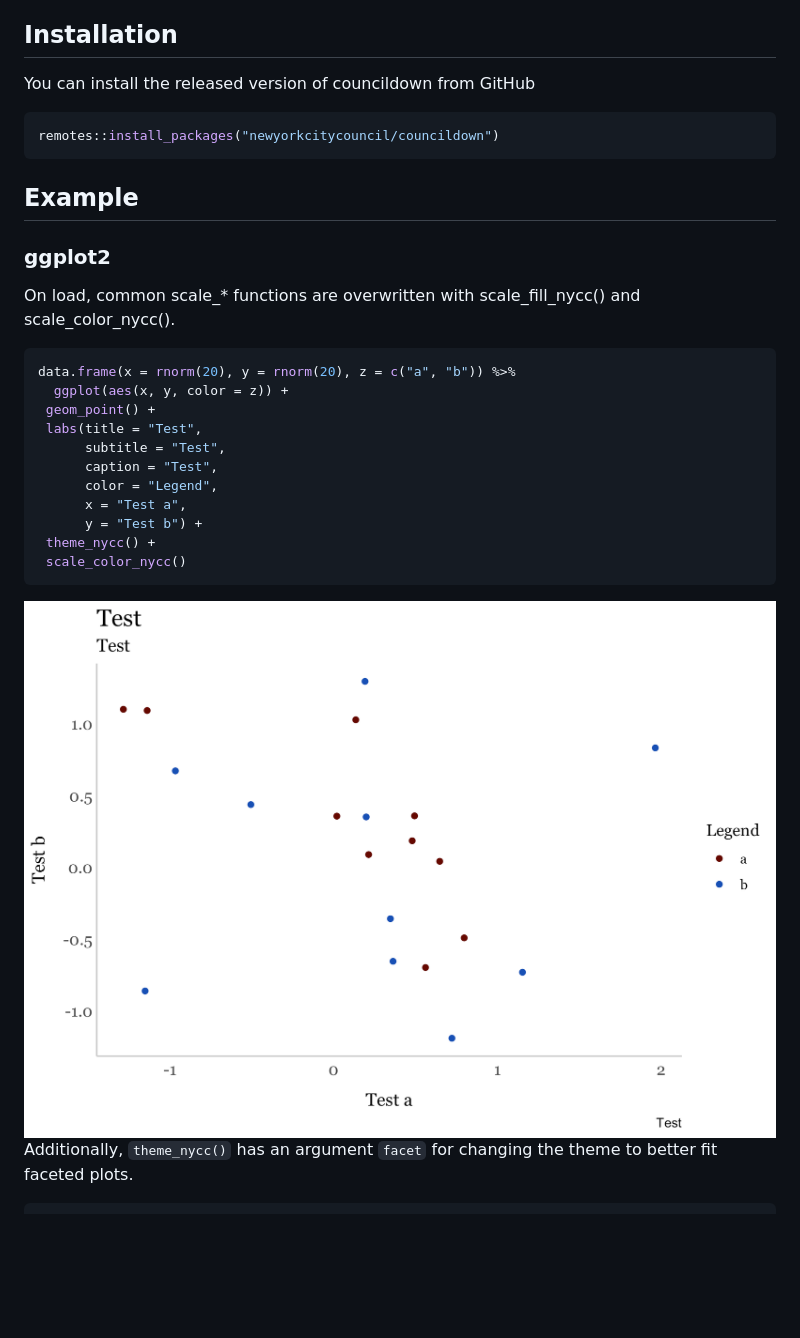
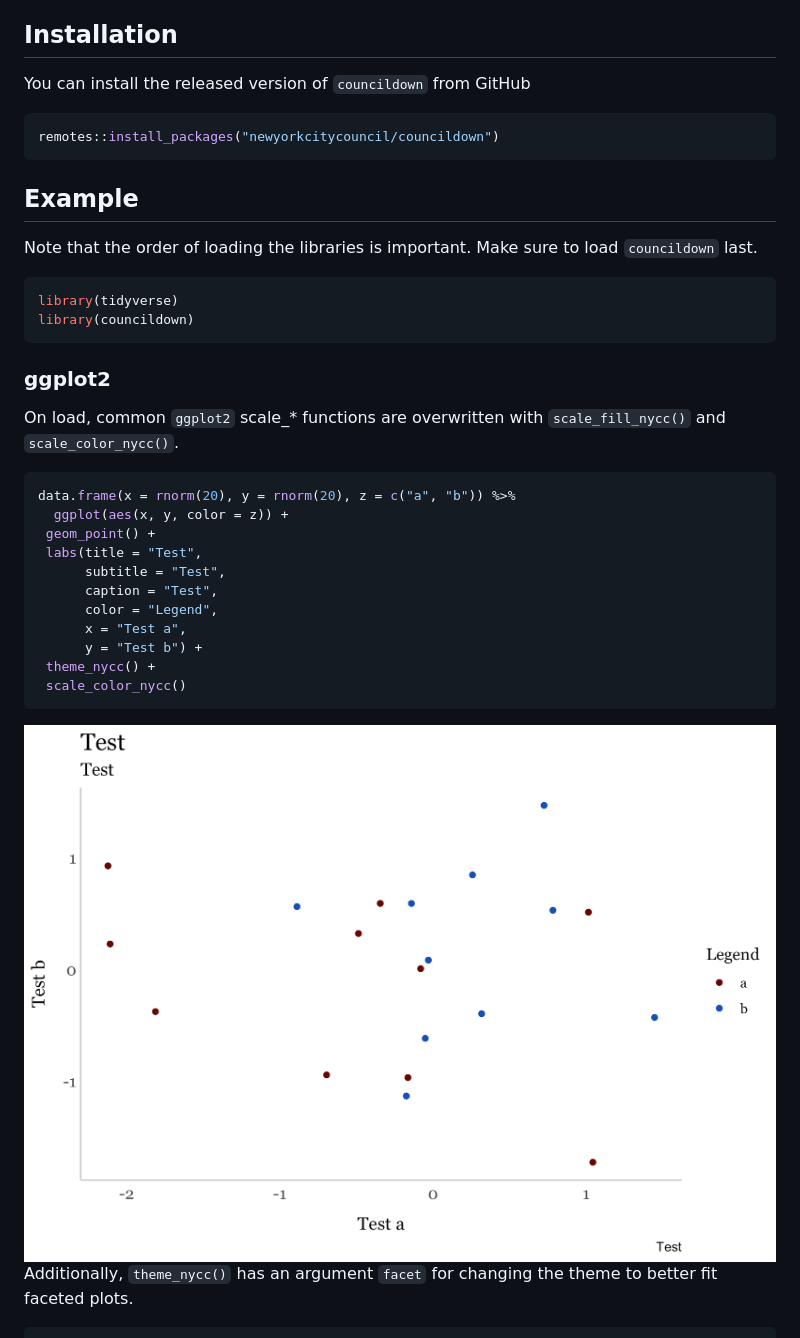
Before and after one commit to NewYorkCityCouncil/councildown, a Markdown page: README.md, the part around one of its changes. GitHub-like rendering; pictures changed too: man/figures/README-unnamed-chunk-2-1.png; blank space fills up the shorter version.

````diff
--- a/README.md
+++ b/README.md
@@ -8,7 +8,7 @@ R Markdown documents, `ggplot2` plots, and `leaflet` maps.
 
 ## Installation
 
-You can install the released version of councildown from GitHub
+You can install the released version of `councildown` from GitHub
 
 ``` r
 remotes::install_packages("newyorkcitycouncil/councildown")
@@ -16,10 +16,18 @@ remotes::install_packages("newyorkcitycouncil/councildown")
 
 ## Example
 
+Note that the order of loading the libraries is important. Make sure to
+load `councildown` last.
+
+``` r
+library(tidyverse)
+library(councildown)
+```
+
 ### ggplot2
 
-On load, common scale\_\* functions are overwritten with
-scale_fill_nycc() and scale_color_nycc().
+On load, common `ggplot2` scale\_\* functions are overwritten with
+`scale_fill_nycc()` and `scale_color_nycc()`.
 
 ``` r
 data.frame(x = rnorm(20), y = rnorm(20), z = c("a", "b")) %>%
@@ -35,7 +43,7 @@ data.frame(x = rnorm(20), y = rnorm(20), z = c("a", "b")) %>%
  scale_color_nycc()
 ```
 
-<img src="man/figures/README-unnamed-chunk-1-1.png" width="100%" />
+<img src="man/figures/README-unnamed-chunk-2-1.png" width="100%" />
 
 Additionally, `theme_nycc()` has an argument `facet` for changing the
 theme to better fit faceted plots.
````
Also changed, not shown: other parts of README.md (+14 -6 lines), man/figures/README-unnamed-chunk-3-1.png, man/figures/README-unnamed-chunk-4-1.png (added), 1 other file.
